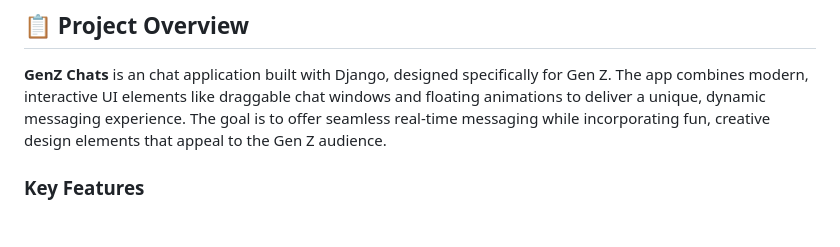
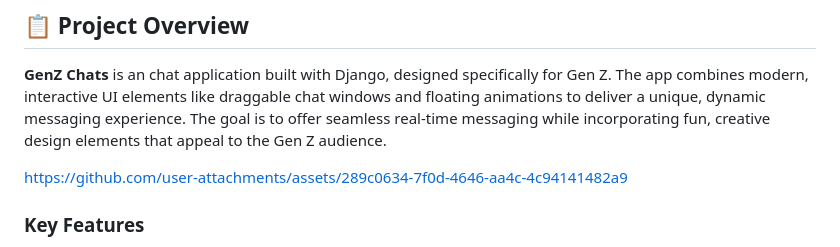
Before and after one commit to SinghIsWriting/GenZ-Chats-App, a Markdown page: README.md, the part around the change. GitHub-like rendering; blank space fills up the shorter version.

Commit message:
demo video for this project is added

```diff
--- a/README.md
+++ b/README.md
@@ -8,6 +8,12 @@
 ## 📋 Project Overview
 
 **GenZ Chats** is an chat application built with Django, designed specifically for Gen Z. The app combines modern, interactive UI elements like draggable chat windows and floating animations to deliver a unique, dynamic messaging experience. The goal is to offer seamless real-time messaging while incorporating fun, creative design elements that appeal to the Gen Z audience.
+
+
+
+https://github.com/user-attachments/assets/289c0634-7f0d-4646-aa4c-4c94141482a9
+
+
 
 ### Key Features
 
```
